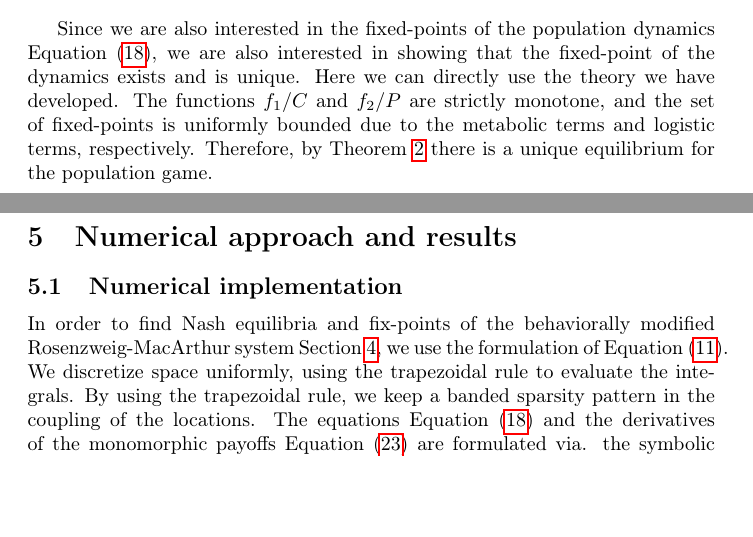
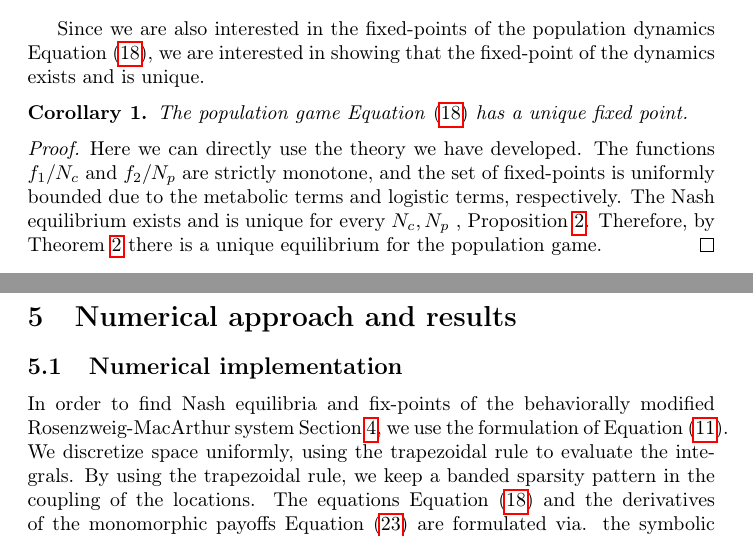
Before and after one commit to jemff/MFG_Static, a LaTeX document (results/main.tex, which reads results/methods.tex): two parts of pages 11 and 12 of 21, joined at a grey line, cut so that both start at the same text, the shorter picture padded with empty space. Compiled offline with pdfLaTeX.

Commit message:
Fixed the methods section quite a bit

```diff
--- a/results/methods.tex
+++ b/results/methods.tex
@@ -223,8 +224,13 @@ A proof can be found in \citep[Proposition 2.8, p.96]{hadjisavvas2006handbook}.
   where $G_1,G_2$ are uniformly bounded. With the constraint that $\norm{\sigma_c}_1 = 1, \norm{\sigma_p} = 1$ \Cref{eq:fin_exist} tends to infinity as $\norm{(\sigma_c,\sigma_p)}_2$ tends to infinity. Hence \Cref{eq:du} is only negative on a bounded subset of $K$, showing existence of a solution to the variational inequality by \Cref{thm:existence}.
 
 \end{proof}
-Since we are also interested in the fixed-points of the population dynamics \Cref{eq:dynamics}, we are also interested in showing that the fixed-point of the dynamics exists and is unique. Here we can directly use the theory we have developed.  The functions $f_1/C$ and $f_2/P$ are strictly monotone, and the set of fixed-points is uniformly bounded due to the metabolic terms and logistic terms, respectively. Therefore, by \Cref{thm:pop_game_exists_unique} there is a unique equilibrium for the population game.
-
+Since we are also interested in the fixed-points of the population dynamics \Cref{eq:dynamics}, we are interested in showing that the fixed-point of the dynamics exists and is unique.
+\begin{corollary}
+  The population game \Cref{eq:dynamics} has a unique fixed point.
+\end{corollary}
+\begin{proof}
+Here we can directly use the theory we have developed.  The functions $f_1/N_c$ and $f_2/N_p$ are strictly monotone, and the set of fixed-points is uniformly bounded due to the metabolic terms and logistic terms, respectively. The Nash equilibrium exists and is unique for every $N_c, N_p$ , \Cref{prop:exist_unique_nash}. Therefore, by \Cref{thm:pop_game_exists_unique} there is a unique equilibrium for the population game.
+\end{proof}
 
 %By rephrasing the population into a varitaional inequality, we unlock the full arsenal of tools available for the solution of variational inequalities.
 
```
Also changed, not shown: results/methods.tex (1 more changed lines).
